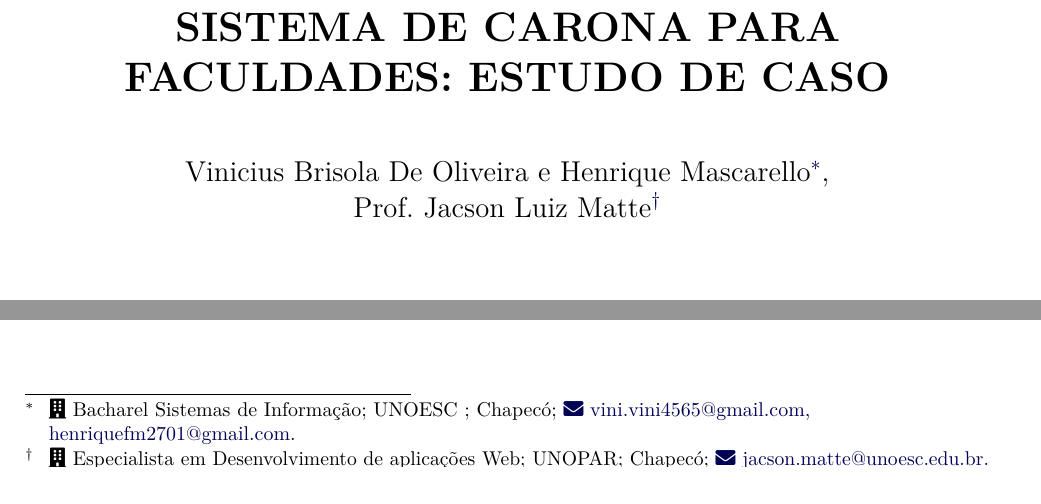
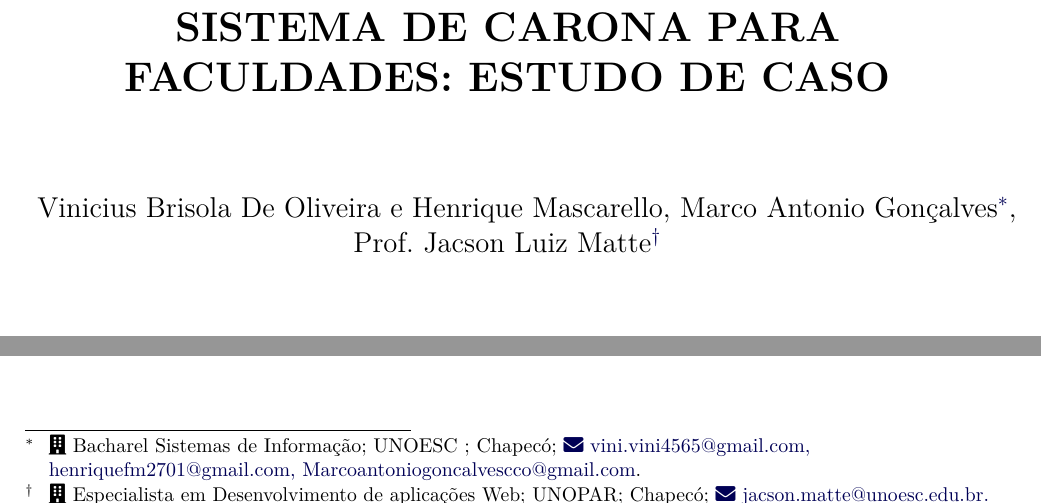
Before and after one commit to Vini43541111/Latex, a LaTeX thesis (unoesc-article.tex): two parts of page 1 of 7, joined at a grey line, cut so that both start at the same text. The pictures show the PDF file unoesc-article.pdf that the author committed with the source.

Commit message:
terceiro commit

```diff
--- a/unoesc-article.tex
+++ b/unoesc-article.tex
@@ -34,10 +34,10 @@
 % }
 %%%% Autor(es) e afiliação(ões)
 \autor{%
-  Vinicius Brisola De Oliveira e Henrique Mascarello%
+  Vinicius Brisola De Oliveira e Henrique Mascarello, Marco Antonio Gonçalves%
   \thanks{%
     \affil{Bacharel Sistemas de Informação; UNOESC ; Chapecó}%
-    \sep\email{vini.vini4565@gmail.com, henriquefm2701@gmail.com}%
+    \sep\email{vini.vini4565@gmail.com, henriquefm2701@gmail.com, Marcoantoniogoncalvescco@gmail.com}%
   }%
   \and Prof. Jacson Luiz Matte%
   \thanks{%
```
Also changed, not shown: unoesc-article.pdf, 1 other file.
